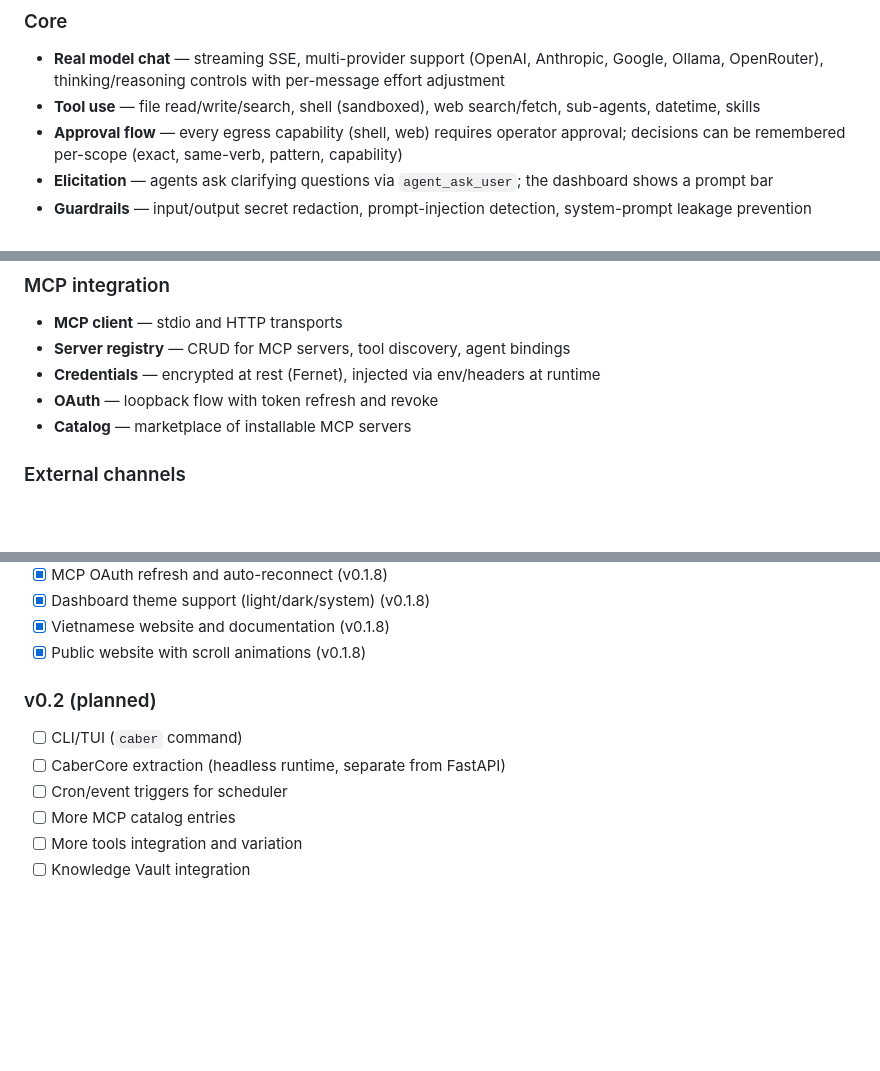
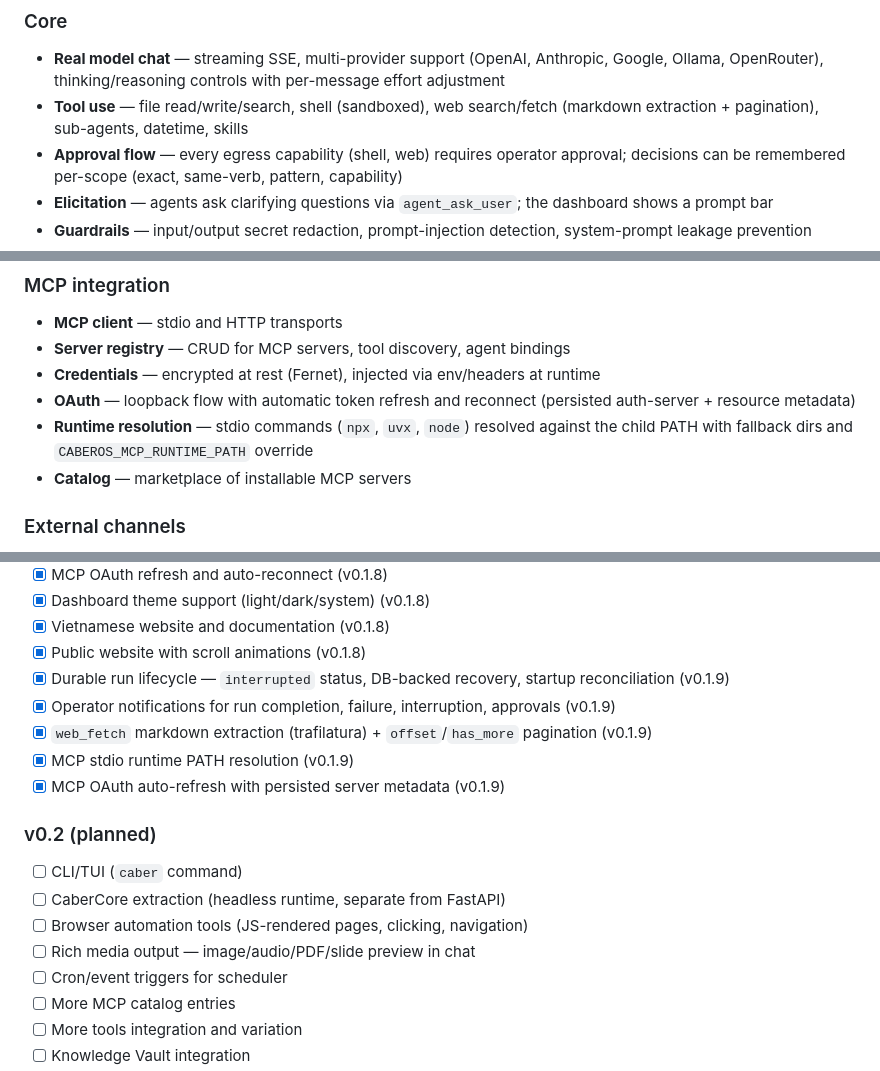
Before and after one commit to cabernect/caberos, a Markdown page: README.md, 3 parts joined by grey strips. GitHub-like rendering; blank space fills up the shorter version.

Commit message:
Update README and AGENTS.md for v0.1.9 — durable runs, notifications, web_fetch, MCP fixes

```diff
--- a/README.md
+++ b/README.md
@@ -59,7 +59,7 @@ Adding a new integration (Notion, GitHub, Slack) is a new capability, not a new
 ### Core
 
 - **Real model chat** — streaming SSE, multi-provider support (OpenAI, Anthropic, Google, Ollama, OpenRouter), thinking/reasoning controls with per-message effort adjustment
-- **Tool use** — file read/write/search, shell (sandboxed), web search/fetch, sub-agents, datetime, skills
+- **Tool use** — file read/write/search, shell (sandboxed), web search/fetch (markdown extraction + pagination), sub-agents, datetime, skills
 - **Approval flow** — every egress capability (shell, web) requires operator approval; decisions can be remembered per-scope (exact, same-verb, pattern, capability)
 - **Elicitation** — agents ask clarifying questions via `agent_ask_user`; the dashboard shows a prompt bar
 - **Guardrails** — input/output secret redaction, prompt-injection detection, system-prompt leakage prevention
@@ -93,7 +93,8 @@ Three layers (D34):
 - **MCP client** — stdio and HTTP transports
 - **Server registry** — CRUD for MCP servers, tool discovery, agent bindings
 - **Credentials** — encrypted at rest (Fernet), injected via env/headers at runtime
-- **OAuth** — loopback flow with token refresh and revoke
+- **OAuth** — loopback flow with automatic token refresh and reconnect (persisted auth-server + resource metadata)
+- **Runtime resolution** — stdio commands (`npx`, `uvx`, `node`) resolved against the child PATH with fallback dirs and `CABEROS_MCP_RUNTIME_PATH` override
 - **Catalog** — marketplace of installable MCP servers
 
 ### External channels
@@ -533,11 +536,18 @@ Use the Playwright MCP server for real-browser testing. See `AGENTS.md` for deta
 - [x] Dashboard theme support (light/dark/system) (v0.1.8)
 - [x] Vietnamese website and documentation (v0.1.8)
 - [x] Public website with scroll animations (v0.1.8)
+- [x] Durable run lifecycle — `interrupted` status, DB-backed recovery, startup reconciliation (v0.1.9)
+- [x] Operator notifications for run completion, failure, interruption, approvals (v0.1.9)
+- [x] `web_fetch` markdown extraction (trafilatura) + `offset`/`has_more` pagination (v0.1.9)
+- [x] MCP stdio runtime PATH resolution (v0.1.9)
+- [x] MCP OAuth auto-refresh with persisted server metadata (v0.1.9)
 
 ### v0.2 (planned)
 
 - [ ] CLI/TUI (`caber` command)
 - [ ] CaberCore extraction (headless runtime, separate from FastAPI)
+- [ ] Browser automation tools (JS-rendered pages, clicking, navigation)
+- [ ] Rich media output — image/audio/PDF/slide preview in chat
 - [ ] Cron/event triggers for scheduler
 - [ ] More MCP catalog entries
 - [ ] More tools integration and variation
```
Also changed, not shown: other parts of README.md (+2 -0 lines), AGENTS.md (+12 -2 lines).
